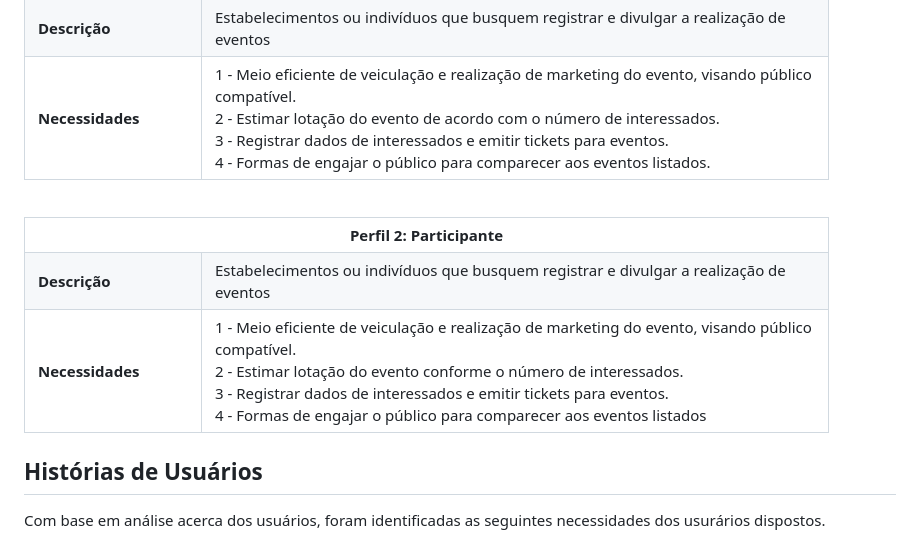
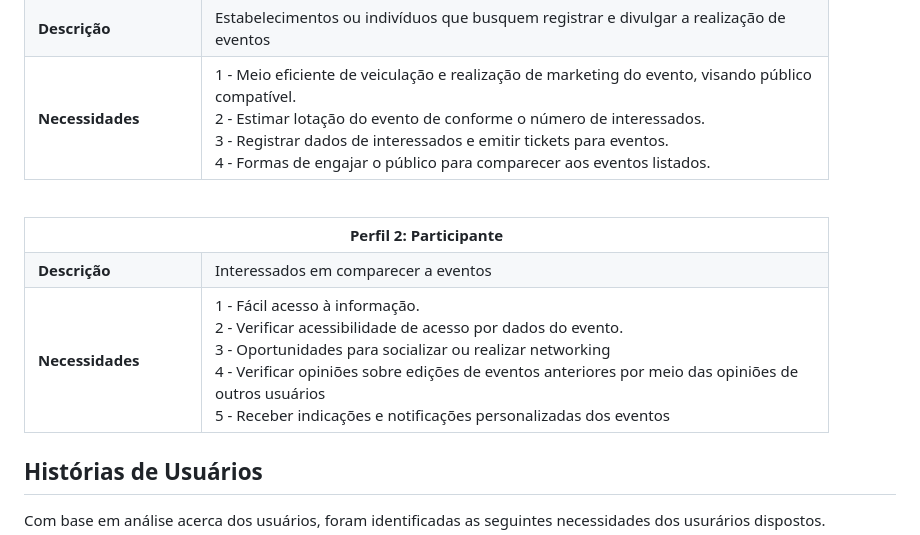
Before and after one commit to ICEI-PUC-Minas-PMV-ADS/pmv-ads-2024-1-e1-proj-web-t1-pmv-ads-2024-1-e1-eventracker, a Markdown page: documentos/02-Especificação do Projeto.md, the part around the change. GitHub-like rendering.

Commit message:
changes on user profiles specs

```diff
--- a/documentos/02-Especificação do Projeto.md
+++ b/documentos/02-Especificação do Projeto.md
@@ -18,7 +18,7 @@ realização de eventos
 <td>
 1 - Meio eficiente de veiculação e realização de marketing do evento,
 visando público compatível. <br>
-2 - Estimar lotação do evento de acordo com o número de
+2 - Estimar lotação do evento de conforme o número de
 interessados. <br>
 3 - Registrar dados de interessados e emitir tickets para eventos. <br>
 4 - Formas de engajar o público para comparecer aos eventos
@@ -37,20 +37,18 @@ listados.
 </tr>
 <tr>
 <td width="150px"><b>Descrição</b></td>
-<td width="600px">Estabelecimentos ou indivíduos que busquem registrar e divulgar a
-realização de eventos
+<td width="600px"> Interessados em comparecer a eventos
 </td>
 </tr>
 <tr>
 <td><b>Necessidades</b></td>
 <td>
-1 - Meio eficiente de veiculação e realização de marketing do evento,
-visando público compatível. <br>
-2 - Estimar lotação do evento conforme o número de
-interessados. <br>
-3 - Registrar dados de interessados e emitir tickets para eventos. <br>
-4 - Formas de engajar o público para comparecer aos eventos
-listados
+1 - Fácil acesso à informação. <br>
+2 - Verificar acessibilidade de acesso por dados do evento. <br>
+3 - Oportunidades para socializar ou realizar networking <br>
+4 - Verificar opiniões sobre edições de eventos anteriores por meio das opiniões de
+outros usuários <br>
+5 - Receber indicações e notificações personalizadas dos eventos
 
 </td>
 </tr>
```
